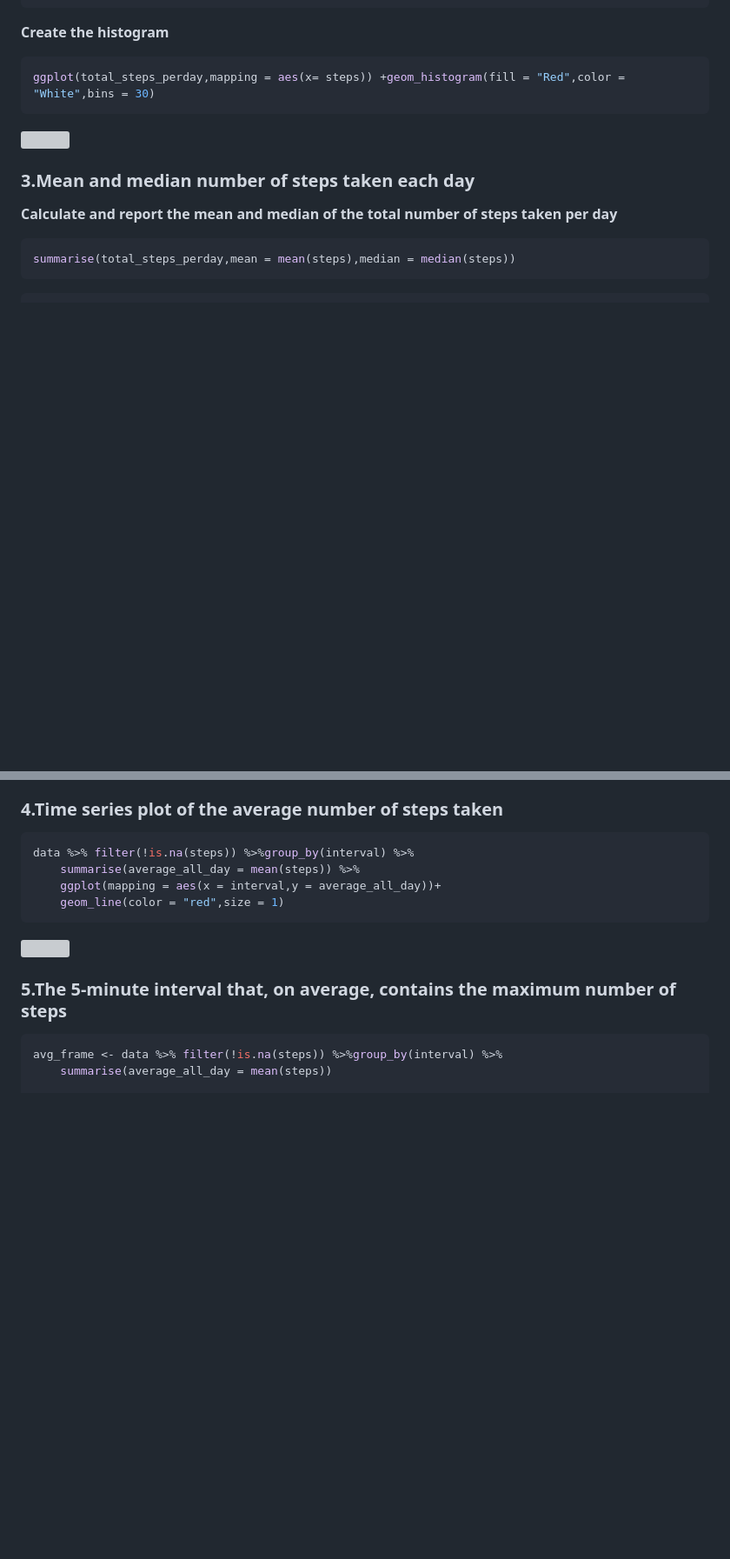
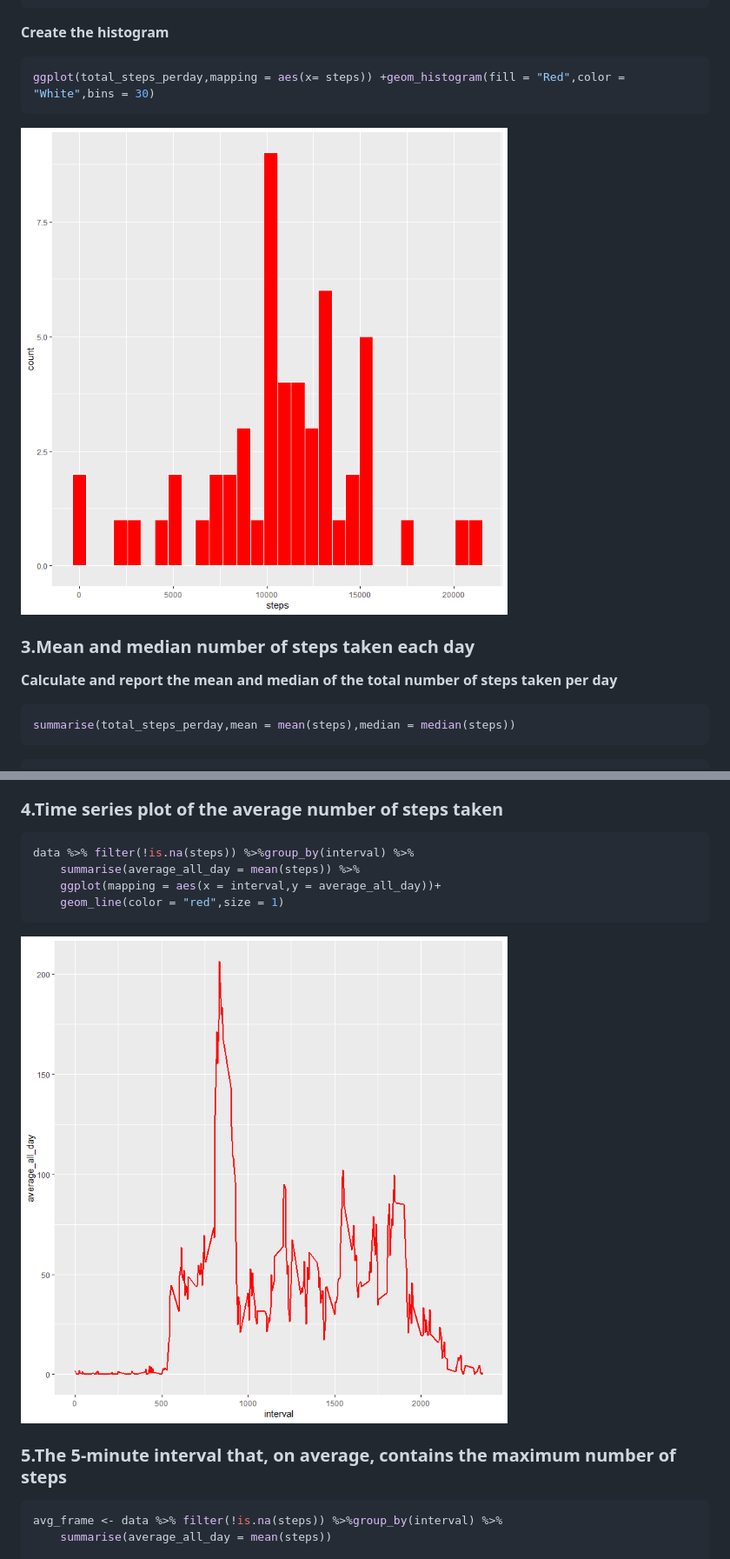
Before and after one commit to 997-icu/Rep-Data-PeerAssessment-1-, a Markdown page: PA1_template.md, 2 parts joined by grey strips. Shown at 87% size. GitHub-like rendering; pictures changed too: figures/unnamed-chunk-5-1.png (added), figures/unnamed-chunk-7-1.png (added); blank space fills up the shorter version; grey boxes are pictures that could not be loaded.

Commit message:
add figure of .md file

````diff
--- a/PA1_template.md
+++ b/PA1_template.md
@@ -80,7 +84,7 @@ head(total_steps_perday)
 ggplot(total_steps_perday,mapping = aes(x= steps)) +geom_histogram(fill = "Red",color = "White",bins = 30)
 ```
 
-![](PA1_template_files/figure-html/unnamed-chunk-5-1.png)<!-- -->
+![](figures/unnamed-chunk-5-1.png)<!-- -->
 
 ### 3.Mean and median number of steps taken each day
 **Calculate and report the mean and median of the total number of steps taken per day**
@@ -108,7 +112,7 @@ data %>% filter(!is.na(steps)) %>%group_by(interval) %>%
     geom_line(color = "red",size = 1)
 ```
 
-![](PA1_template_files/figure-html/unnamed-chunk-7-1.png)<!-- -->
+![](figures/unnamed-chunk-7-1.png)<!-- -->
 
 ### 5.The 5-minute interval that, on average, contains the maximum number of steps
 
````
Also changed, not shown: other parts of PA1_template.md (+9 -5 lines), figures/unnamed-chunk-11-1.png (added), figures/unnamed-chunk-14-1.png (added), 2 other files.
